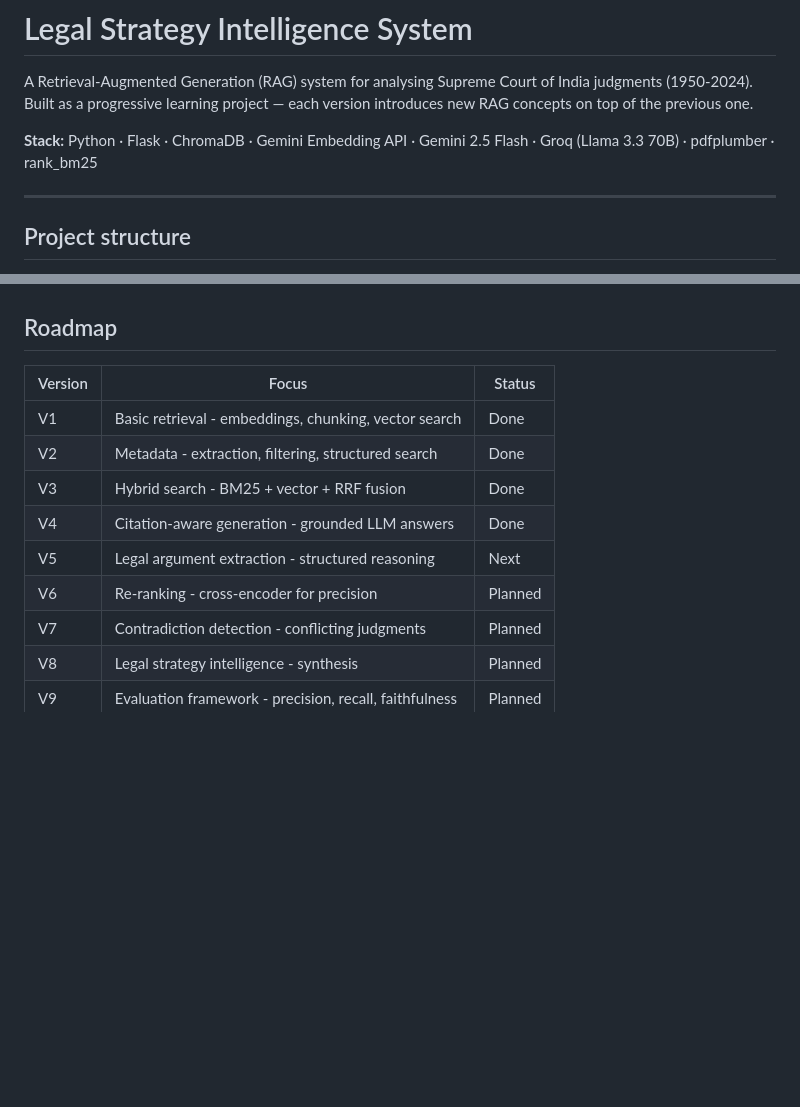
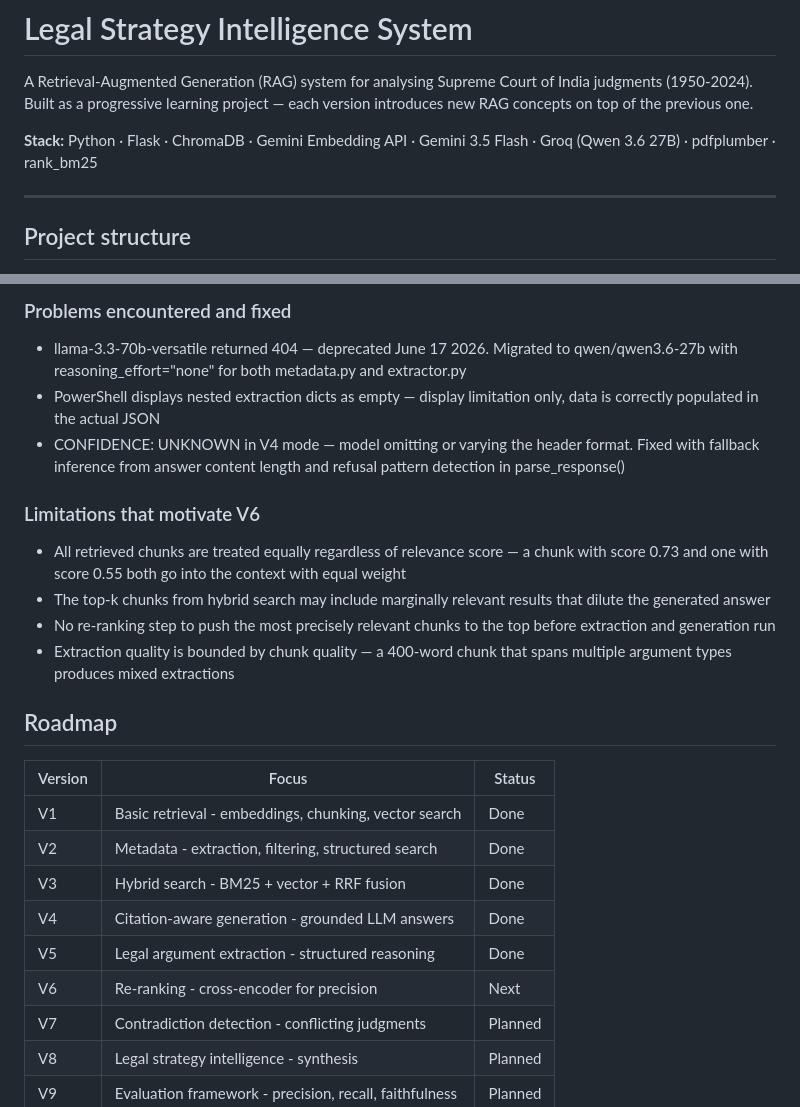
Before and after one commit to patilhrishi2/Legal-RAG, a Markdown page: README.md, 2 parts joined by grey strips. Rendered like a GitHub page; blank space fills up the shorter version.

Commit message:
V5-Updated Readme.md

```diff
--- a/README.md
+++ b/README.md
@@ -4,7 +4,7 @@ A Retrieval-Augmented Generation (RAG) system for analysing Supreme Court of Ind
 judgments (1950-2024). Built as a progressive learning project — each version
 introduces new RAG concepts on top of the previous one.
 
-**Stack:** Python · Flask · ChromaDB · Gemini Embedding API · Gemini 2.5 Flash · Groq (Llama 3.3 70B) · pdfplumber · rank_bm25
+**Stack:** Python · Flask · ChromaDB · Gemini Embedding API · Gemini 3.5 Flash · Groq (Qwen 3.6 27B) · pdfplumber · rank_bm25
 
 ---
 
@@ -315,3 +414,24 @@ When generate=false:
+### Problems encountered and fixed
+- llama-3.3-70b-versatile returned 404 — deprecated June 17 2026.
+  Migrated to qwen/qwen3.6-27b with reasoning_effort="none" for both
+  metadata.py and extractor.py
+- PowerShell displays nested extraction dicts as empty — display
+  limitation only, data is correctly populated in the actual JSON
+- CONFIDENCE: UNKNOWN in V4 mode — model omitting or varying the header
+  format. Fixed with fallback inference from answer content length and
+  refusal pattern detection in parse_response()
+
+### Limitations that motivate V6
+- All retrieved chunks are treated equally regardless of relevance score
+  — a chunk with score 0.73 and one with score 0.55 both go into the
+  context with equal weight
+- The top-k chunks from hybrid search may include marginally relevant
+  results that dilute the generated answer
+- No re-ranking step to push the most precisely relevant chunks to the
+  top before extraction and generation run
+- Extraction quality is bounded by chunk quality — a 400-word chunk
+  that spans multiple argument types produces mixed extractions
+
 ## Roadmap
 
 | Version | Focus | Status |
@@ -320,8 +440,8 @@ When generate=false:
 | V2 | Metadata - extraction, filtering, structured search | Done |
 | V3 | Hybrid search - BM25 + vector + RRF fusion | Done |
 | V4 | Citation-aware generation - grounded LLM answers | Done |
-| V5 | Legal argument extraction - structured reasoning | Next |
-| V6 | Re-ranking - cross-encoder for precision | Planned |
+| V5 | Legal argument extraction - structured reasoning | Done |
+| V6 | Re-ranking - cross-encoder for precision | Next |
 | V7 | Contradiction detection - conflicting judgments | Planned |
 | V8 | Legal strategy intelligence - synthesis | Planned |
 | V9 | Evaluation framework - precision, recall, faithfulness | Planned |
```
Also changed, not shown: other parts of README.md (+99 -0 lines).
